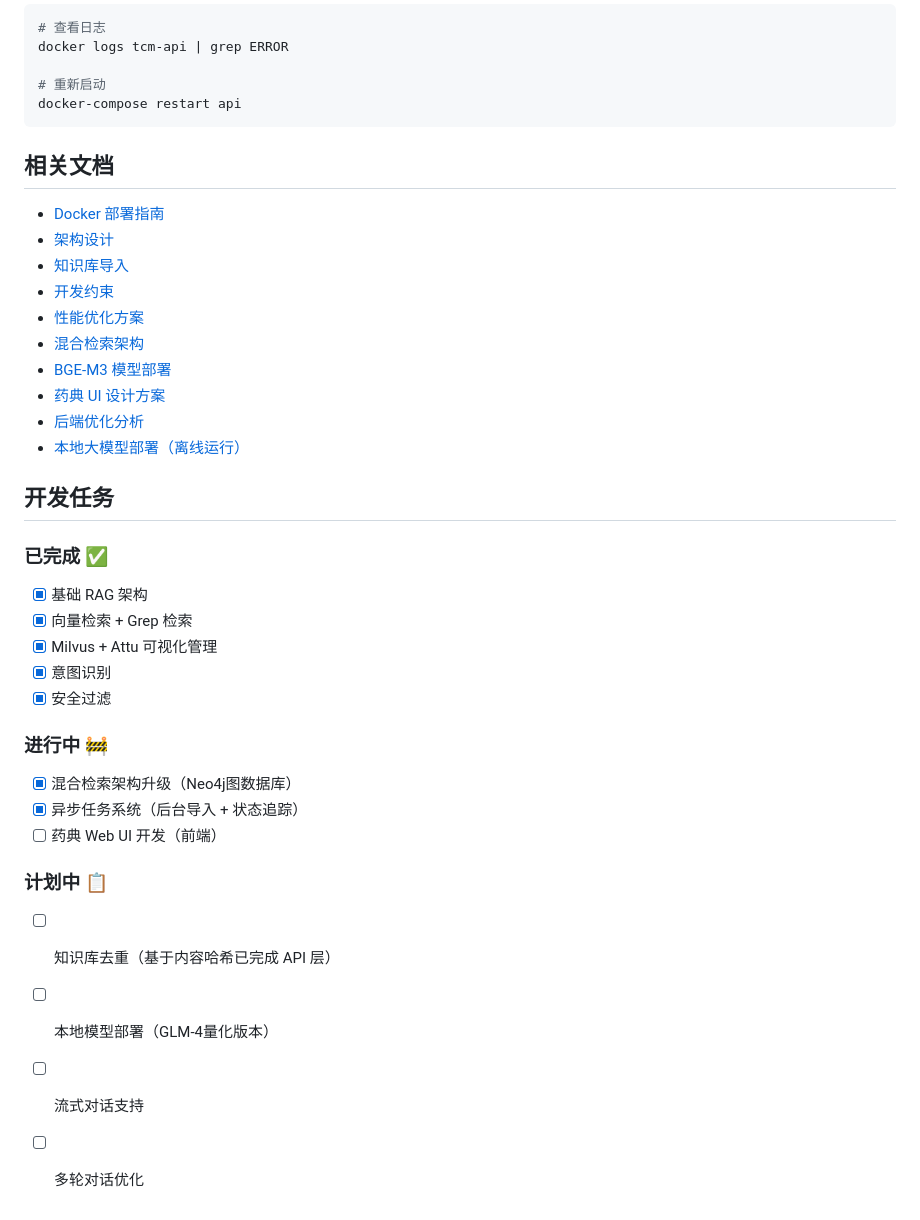
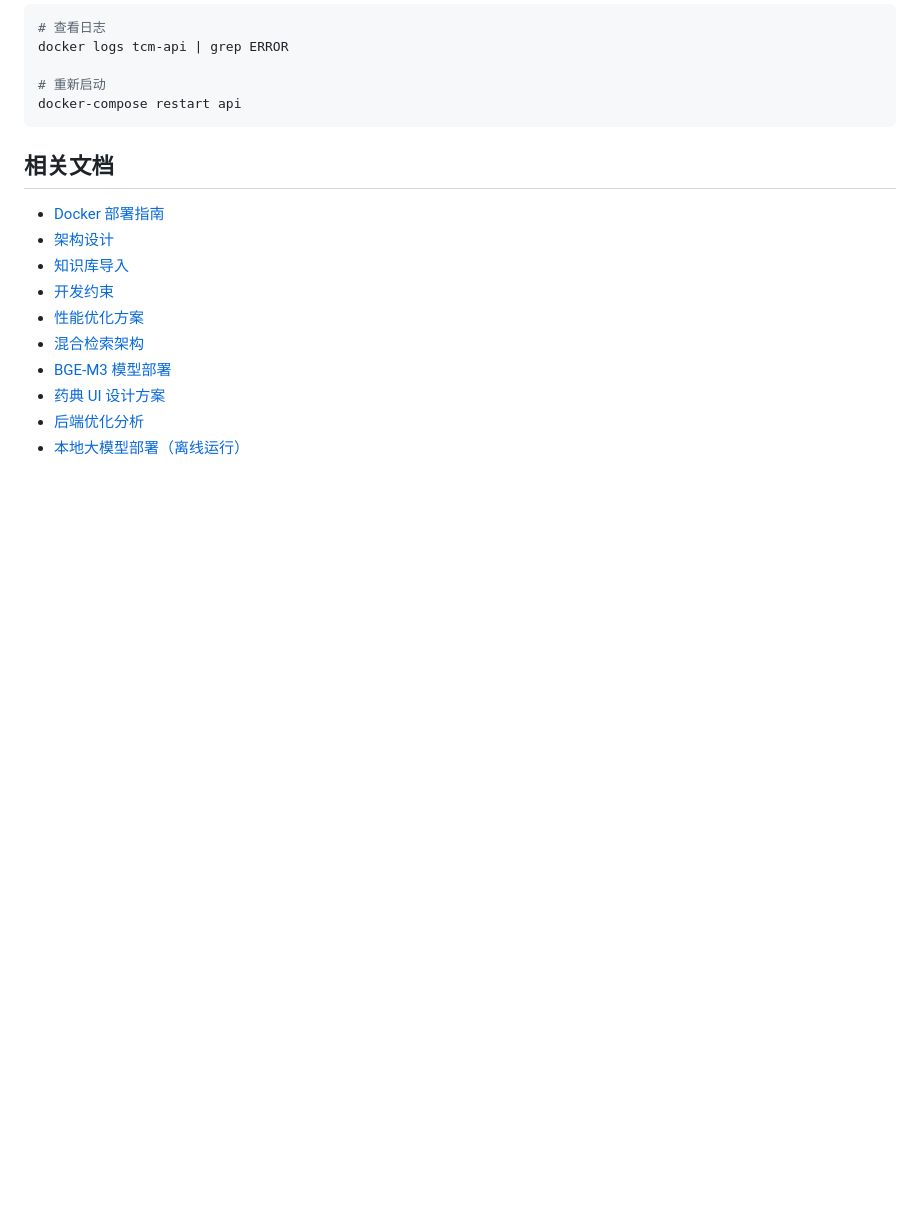
Before and after one commit to haiyuekongqing/shennongyaodian, a Markdown page: README.md, the part around the change. Rendered like a GitHub page; blank space fills up the shorter version.

Commit message:
update Readme, remove unuseful message

```diff
--- a/README.md
+++ b/README.md
@@ -318,23 +318,3 @@ docker-compose restart api
 - [药典 UI 设计方案](docs/pharmacopoeia-ui-plan.md)
 - [后端优化分析](docs/backend-optimization-plan.md)
 - [本地大模型部署（离线运行）](docs/local-llm-deployment.md)
-
-## 开发任务
-
-### 已完成 ✅
-- [x] 基础 RAG 架构
-- [x] 向量检索 + Grep 检索
-- [x] Milvus + Attu 可视化管理
-- [x] 意图识别
-- [x] 安全过滤
-
-### 进行中 🚧
-- [x] 混合检索架构升级（Neo4j图数据库）
-- [x] 异步任务系统（后台导入 + 状态追踪）
-- [ ] 药典 Web UI 开发（前端）
-
-### 计划中 📋
-- [ ] 知识库去重（基于内容哈希已完成 API 层）
-- [ ] 本地模型部署（GLM-4量化版本）
-- [ ] 流式对话支持
-- [ ] 多轮对话优化
```
